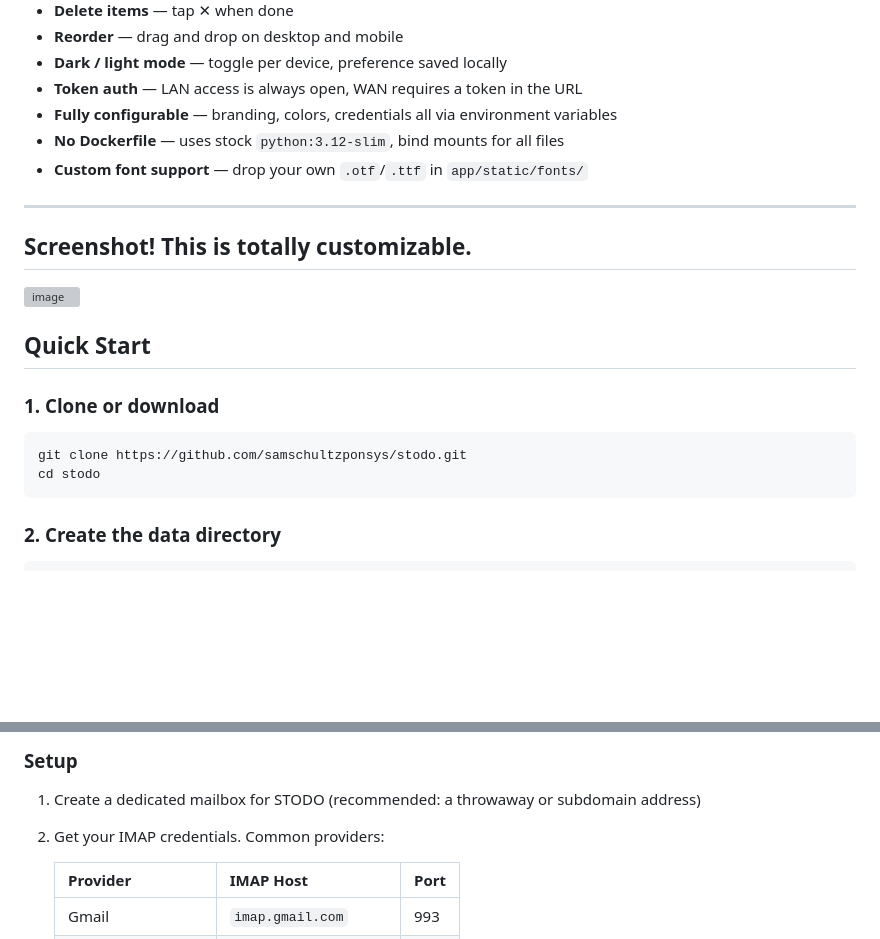
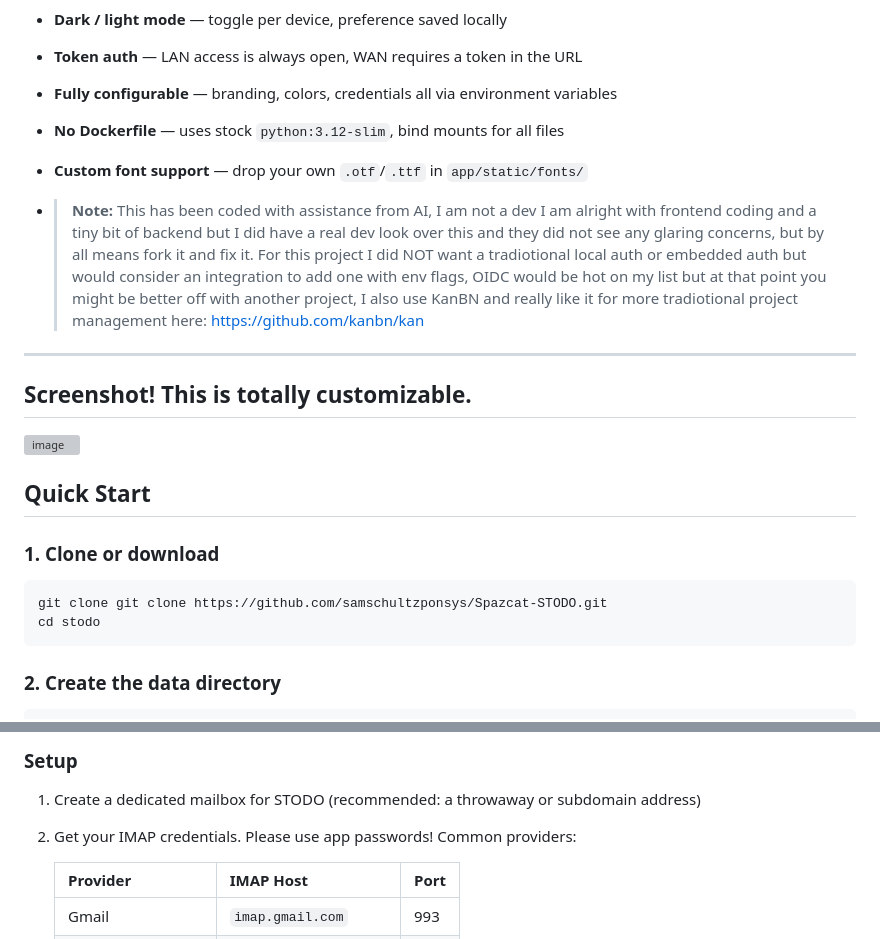
Before and after one commit to samschultzponsys/Spazcat-STODO, a Markdown page: README.md, 2 parts joined by grey strips. Rendered like a GitHub page; blank space fills up the shorter version; grey boxes are pictures that could not be loaded.

Commit message:
Update README.md
add vibe code notice

````diff
--- a/README.md
+++ b/README.md
@@ -22,6 +22,8 @@ Friction is the number one goal in this project, I needed something I could acce
 - **No Dockerfile** — uses stock `python:3.12-slim`, bind mounts for all files
 - **Custom font support** — drop your own `.otf`/`.ttf` in `app/static/fonts/`
 
+- > **Note:** This has been coded with assistance from AI, I am not a dev I am alright with frontend coding and a tiny bit of backend but I did have a real dev look over this and they did not see any glaring concerns, but by all means fork it and fix it. For this project I did NOT want a tradiotional local auth or embedded auth but would consider an integration to add one with env flags, OIDC would be hot on my list but at that point you might be better off with another project, I also use KanBN and really like it for more tradiotional project management here: https://github.com/kanbn/kan
+
 ---
 
 ## Screenshot! This is totally customizable.
@@ -33,7 +35,7 @@ Friction is the number one goal in this project, I needed something I could acce
 ### 1. Clone or download
 
 ```bash
-git clone https://github.com/samschultzponsys/stodo.git
+git clone git clone https://github.com/samschultzponsys/Spazcat-STODO.git
 cd stodo
 ```
 
@@ -168,7 +170,7 @@ Send an email to your configured mailbox — the **subject line** becomes a new
 ### Setup
 
 1. Create a dedicated mailbox for STODO (recommended: a throwaway or subdomain address)
-2. Get your IMAP credentials. Common providers:
+2. Get your IMAP credentials. Please use app passwords! Common providers:
 
    | Provider | IMAP Host | Port |
    |---|---|---|
````
